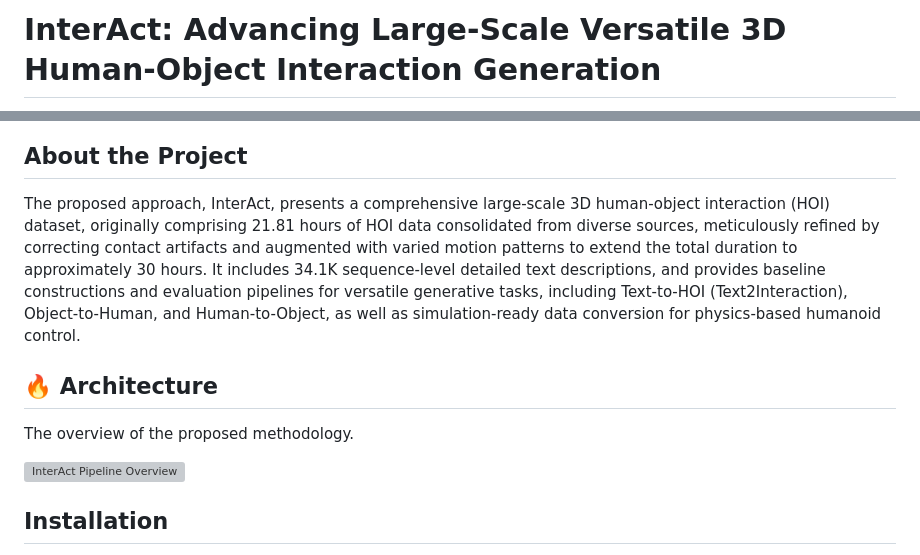
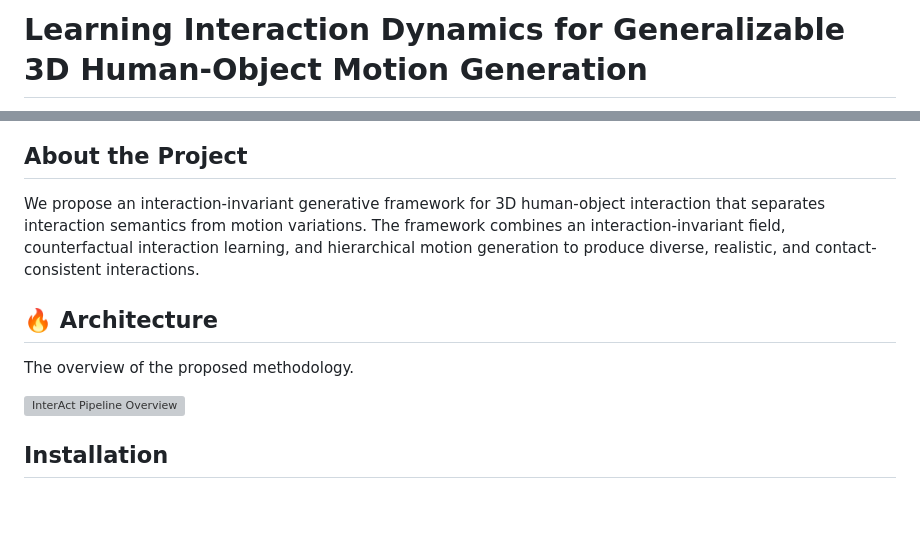
Before and after one commit to rizwanchouhan/hoi, a Markdown page: README.md, 2 parts joined by grey strips. GitHub-like rendering; blank space fills up the shorter version; grey boxes are pictures that could not be loaded.

```diff
--- a/README.md
+++ b/README.md
@@ -1,2 +1,2 @@
-# InterAct: Advancing Large-Scale Versatile 3D Human-Object Interaction Generation
+# Learning Interaction Dynamics for Generalizable 3D Human-Object Motion Generation
 
@@ -4,7 +5,7 @@
 
 ## About the Project
 
-The proposed approach, InterAct, presents a comprehensive large-scale 3D human-object interaction (HOI) dataset, originally comprising 21.81 hours of HOI data consolidated from diverse sources, meticulously refined by correcting contact artifacts and augmented with varied motion patterns to extend the total duration to approximately 30 hours. It includes 34.1K sequence-level detailed text descriptions, and provides baseline constructions and evaluation pipelines for versatile generative tasks, including Text-to-HOI (Text2Interaction), Object-to-Human, and Human-to-Object, as well as simulation-ready data conversion for physics-based humanoid control.
+We propose an interaction-invariant generative framework for 3D human-object interaction that separates interaction semantics from motion variations. The framework combines an interaction-invariant field, counterfactual interaction learning, and hierarchical motion generation to produce diverse, realistic, and contact-consistent interactions.
 
 ## 🔥 Architecture
 
```
Also changed, not shown: other parts of README.md (+3 -2 lines).
